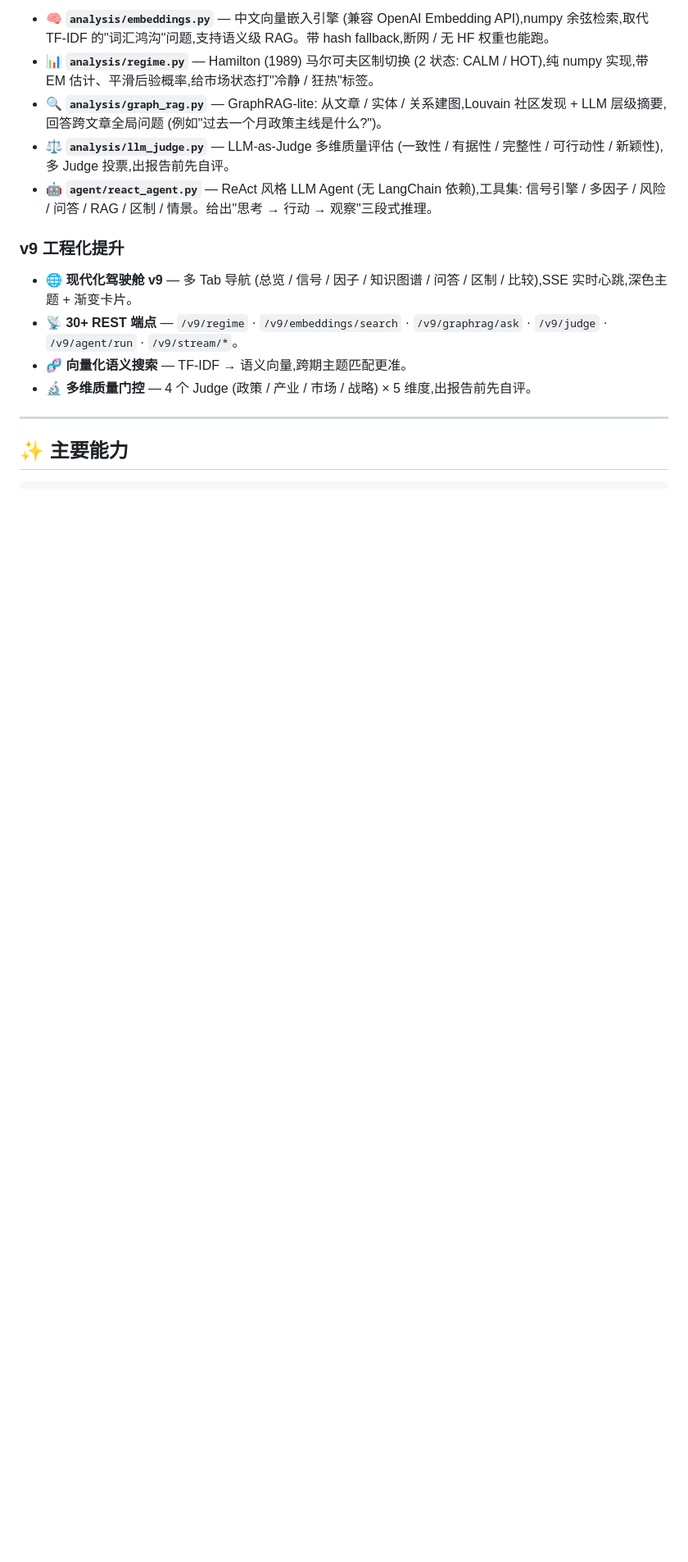
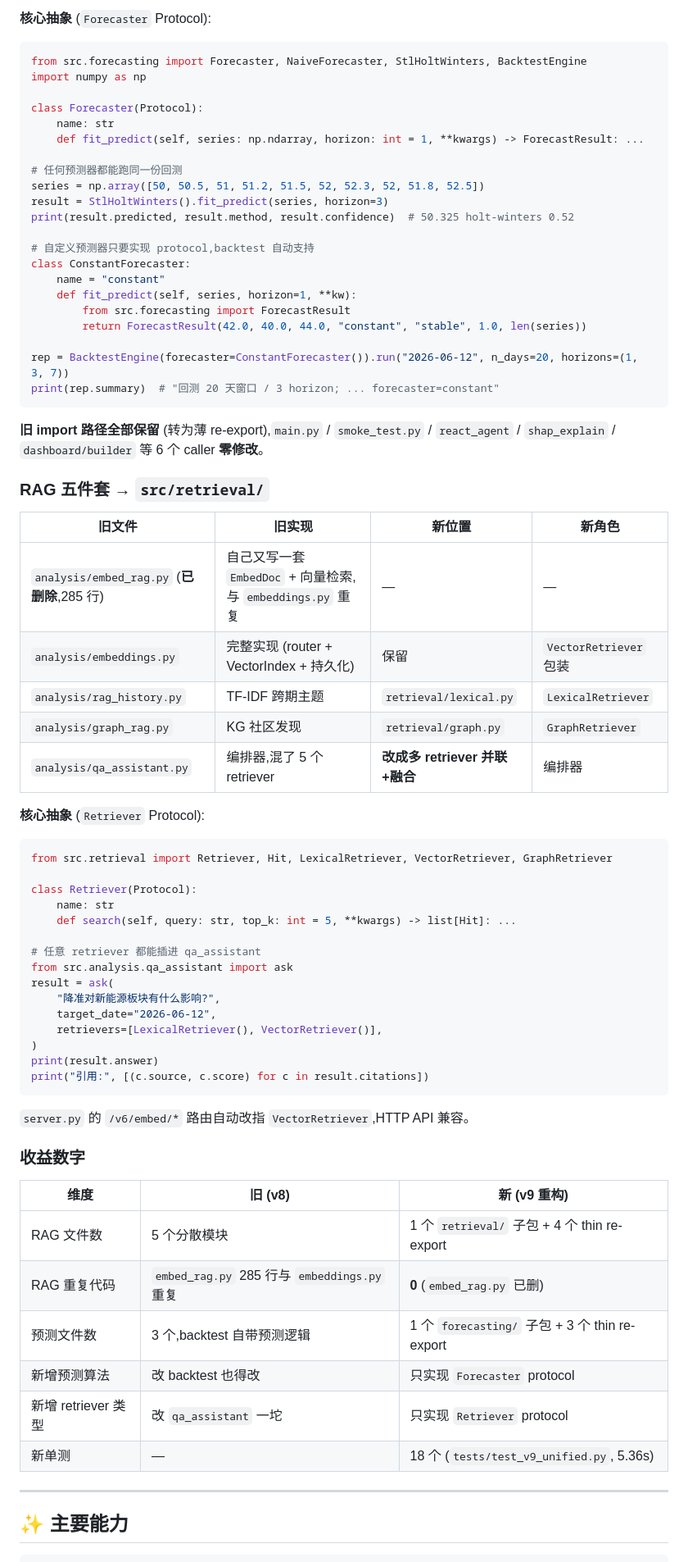
Before and after one commit to jiayangrui05160031-cmyk/people-daily-economy-daily, a Markdown page: README.md, the part around one of its changes. Shown at 82% size. Rendered like a GitHub page; blank space fills up the shorter version.

````diff
--- a/README.md
+++ b/README.md
@@ -62,16 +46,74 @@
 
-- **🧠 `analysis/embeddings.py`** — 中文向量嵌入引擎 (兼容 OpenAI Embedding API),numpy 余弦检索,取代 TF-IDF 的"词汇鸿沟"问题,支持语义级 RAG。带 hash fallback,断网 / 无 HF 权重也能跑。
-- **📊 `analysis/regime.py`** — Hamilton (1989) 马尔可夫区制切换 (2 状态: CALM / HOT),纯 numpy 实现,带 EM 估计、平滑后验概率,给市场状态打"冷静 / 狂热"标签。
-- **🔍 `analysis/graph_rag.py`** — GraphRAG-lite: 从文章 / 实体 / 关系建图,Louvain 社区发现 + LLM 层级摘要,回答跨文章全局问题 (例如"过去一个月政策主线是什么?")。
-- **⚖️ `analysis/llm_judge.py`** — LLM-as-Judge 多维质量评估 (一致性 / 有据性 / 完整性 / 可行动性 / 新颖性),多 Judge 投票,出报告前先自评。
-- **🤖 `agent/react_agent.py`** — ReAct 风格 LLM Agent (无 LangChain 依赖),工具集: 信号引擎 / 多因子 / 风险 / 问答 / RAG / 区制 / 情景。给出"思考 → 行动 → 观察"三段式推理。
+**核心抽象** (`Forecaster` Protocol):
 
-### v9 工程化提升
+```python
+from src.forecasting import Forecaster, NaiveForecaster, StlHoltWinters, BacktestEngine
+import numpy as np
 
-- **🌐 现代化驾驶舱 v9** — 多 Tab 导航 (总览 / 信号 / 因子 / 知识图谱 / 问答 / 区制 / 比较),SSE 实时心跳,深色主题 + 渐变卡片。
-- **📡 30+ REST 端点** — `/v9/regime` · `/v9/embeddings/search` · `/v9/graphrag/ask` · `/v9/judge` · `/v9/agent/run` · `/v9/stream/*`。
-- **🧬 向量化语义搜索** — TF-IDF → 语义向量,跨期主题匹配更准。
-- **🔬 多维质量门控** — 4 个 Judge (政策 / 产业 / 市场 / 战略) × 5 维度,出报告前先自评。
+class Forecaster(Protocol):
+    name: str
+    def fit_predict(self, series: np.ndarray, horizon: int = 1, **kwargs) -> ForecastResult: ...
+
+# 任何预测器都能跑同一份回测
+series = np.array([50, 50.5, 51, 51.2, 51.5, 52, 52.3, 52, 51.8, 52.5])
+result = StlHoltWinters().fit_predict(series, horizon=3)
+print(result.predicted, result.method, result.confidence)  # 50.325 holt-winters 0.52
+
+# 自定义预测器只要实现 protocol,backtest 自动支持
+class ConstantForecaster:
+    name = "constant"
+    def fit_predict(self, series, horizon=1, **kw):
+        from src.forecasting import ForecastResult
+        return ForecastResult(42.0, 40.0, 44.0, "constant", "stable", 1.0, len(series))
+
+rep = BacktestEngine(forecaster=ConstantForecaster()).run("2026-06-12", n_days=20, horizons=(1, 3, 7))
+print(rep.summary)  # "回测 20 天窗口 / 3 horizon; ... forecaster=constant"
+```
+
+**旧 import 路径全部保留** (转为薄 re-export),`main.py` / `smoke_test.py` / `react_agent` / `shap_explain` / `dashboard/builder` 等 6 个 caller **零修改**。
+
+### RAG 五件套 → `src/retrieval/`
+
+| 旧文件 | 旧实现 | 新位置 | 新角色 |
+|---|---|---|---|
+| `analysis/embed_rag.py` (**已删除**,285 行) | 自己又写一套 `EmbedDoc` + 向量检索,与 `embeddings.py` 重复 | — | — |
+| `analysis/embeddings.py` | 完整实现 (router + VectorIndex + 持久化) | 保留 | `VectorRetriever` 包装 |
+| `analysis/rag_history.py` | TF-IDF 跨期主题 | `retrieval/lexical.py` | `LexicalRetriever` |
+| `analysis/graph_rag.py` | KG 社区发现 | `retrieval/graph.py` | `GraphRetriever` |
+| `analysis/qa_assistant.py` | 编排器,混了 5 个 retriever | **改成多 retriever 并联+融合** | 编排器 |
+
+**核心抽象** (`Retriever` Protocol):
+
+```python
+from src.retrieval import Retriever, Hit, LexicalRetriever, VectorRetriever, GraphRetriever
+
+class Retriever(Protocol):
+    name: str
+    def search(self, query: str, top_k: int = 5, **kwargs) -> list[Hit]: ...
+
+# 任意 retriever 都能插进 qa_assistant
+from src.analysis.qa_assistant import ask
+result = ask(
+    "降准对新能源板块有什么影响?",
+    target_date="2026-06-12",
+    retrievers=[LexicalRetriever(), VectorRetriever()],
+)
+print(result.answer)
+print("引用:", [(c.source, c.score) for c in result.citations])
+```
+
+`server.py` 的 `/v6/embed/*` 路由自动改指 `VectorRetriever`,HTTP API 兼容。
+
+### 收益数字
+
+| 维度 | 旧 (v8) | 新 (v9 重构) |
+|---|---|---|
+| RAG 文件数 | 5 个分散模块 | 1 个 `retrieval/` 子包 + 4 个 thin re-export |
+| RAG 重复代码 | `embed_rag.py` 285 行与 `embeddings.py` 重复 | **0** (`embed_rag.py` 已删) |
+| 预测文件数 | 3 个,backtest 自带预测逻辑 | 1 个 `forecasting/` 子包 + 3 个 thin re-export |
+| 新增预测算法 | 改 backtest 也得改 | 只实现 `Forecaster` protocol |
+| 新增 retriever 类型 | 改 `qa_assistant` 一坨 | 只实现 `Retriever` protocol |
+| 新单测 | — | 18 个 (`tests/test_v9_unified.py`, 5.36s) |
 
 ---
 
````
Also changed, not shown: other parts of README.md (+153 -171 lines).
